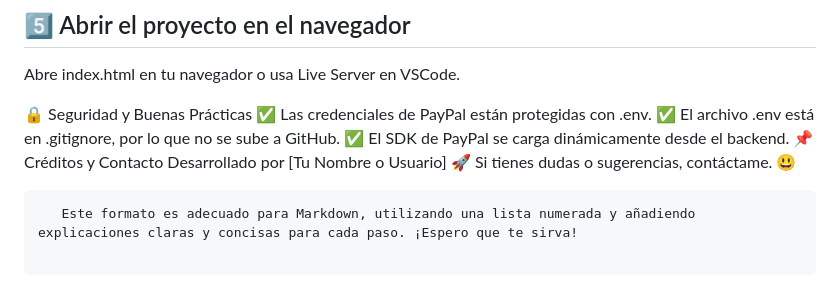
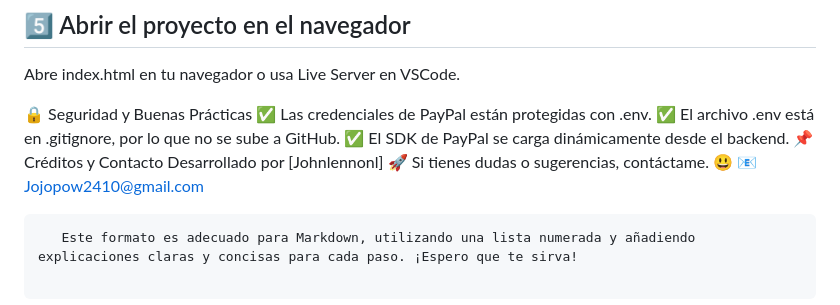
Before and after one commit to johnlennonl/PaypalBtn, a Markdown page: README.md, the part around the change. Rendered like a GitHub page.

Commit message:
Update README.md
Exitooso

````diff
--- a/README.md
+++ b/README.md
@@ -83,8 +83,11 @@ Abre index.html en tu navegador o usa Live Server en VSCode.
 ✅ El archivo .env está en .gitignore, por lo que no se sube a GitHub.
 ✅ El SDK de PayPal se carga dinámicamente desde el backend.
 📌 Créditos y Contacto
-Desarrollado por [Tu Nombre o Usuario] 🚀
+Desarrollado por [Johnlennonl] 🚀
 Si tienes dudas o sugerencias, contáctame. 😃
+📧   Jojopow2410@gmail.com
+
+
 
 ```bash
    Este formato es adecuado para Markdown, utilizando una lista numerada y añadiendo explicaciones claras y concisas para cada paso. ¡Espero que te sirva!
````
